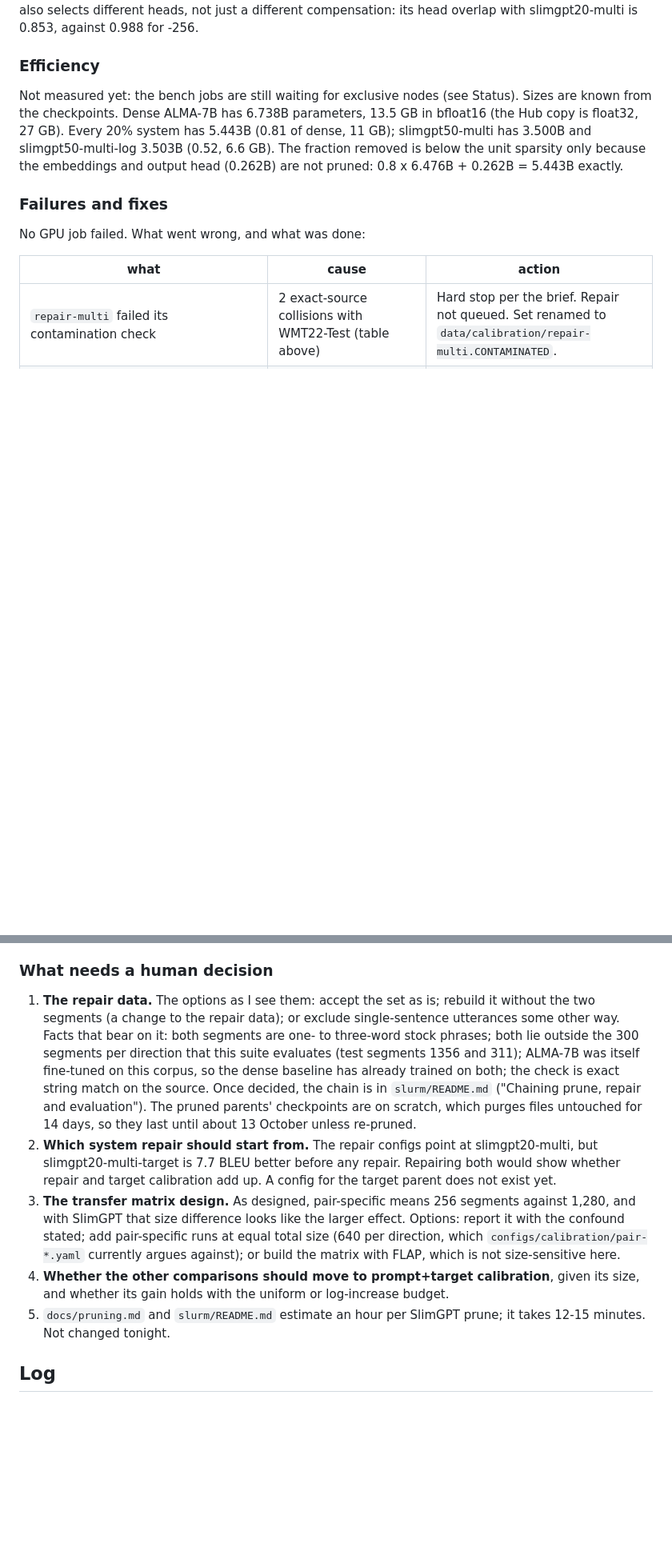
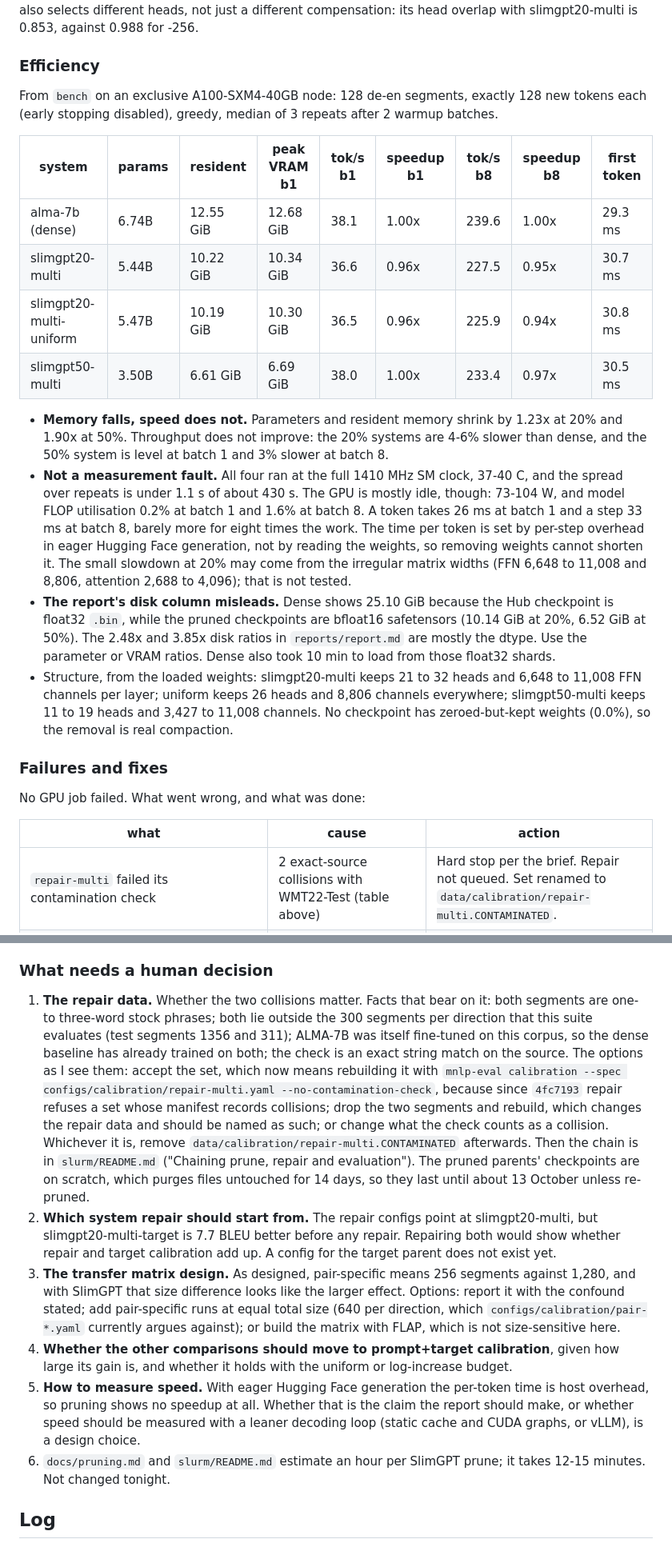
Before and after one commit to Stasieniec/small-mnlp-eval, a Markdown page: docs/overnight-2026-09-29.md, 2 parts joined by grey strips. Shown at 80% size. Drawn GitHub-style; blank space fills up the shorter version.

Commit message:
Finish the write-up with the bench results
Bench ran after waiting three hours for exclusive nodes. Pruning shrinks
parameters and resident memory 1.23x at 20% and 1.90x at 50% but gives no
speedup (0.94-1.00x dense), because eager generation on this harness is
bound by per-step overhead, not by weight reads; clocks and temperatures
rule out throttling. The report's disk ratios compare a float32 dense
checkpoint with bfloat16 pruned ones, which the write-up and README flag.

Also records the final compute (14.6 GPU-hours, 1,873 SBU) and spells out
that accepting the repair set now needs a deliberate rebuild with
--no-contamination-check.

Co-Authored-By: Claude Opus 5.5 <noreply@anthropic.com>
Claude-Session: https://claude.ai/code/session_01GxwBPPwTJ2TDzgdDJrZtuD

```diff
--- a/docs/overnight-2026-09-29.md
+++ b/docs/overnight-2026-09-29.md
@@ -300,13 +303,41 @@ slimgpt20-multi is 0.853, against 0.988 for -256.
 
 ### Efficiency
 
-Not measured yet: the bench jobs are still waiting for exclusive nodes (see
-Status). Sizes are known from the checkpoints. Dense ALMA-7B has 6.738B
-parameters, 13.5 GB in bfloat16 (the Hub copy is float32, 27 GB). Every 20%
-system has 5.443B (0.81 of dense, 11 GB); slimgpt50-multi has 3.500B and
-slimgpt50-multi-log 3.503B (0.52, 6.6 GB). The fraction removed is below
-the unit sparsity only because the embeddings and output head (0.262B) are
-not pruned: 0.8 x 6.476B + 0.262B = 5.443B exactly.
+From `bench` on an exclusive A100-SXM4-40GB node: 128 de-en segments,
+exactly 128 new tokens each (early stopping disabled), greedy, median of
+3 repeats after 2 warmup batches.
+
+| system | params | resident | peak VRAM b1 | tok/s b1 | speedup b1 | tok/s b8 | speedup b8 | first token |
+| --- | --- | --- | --- | --- | --- | --- | --- | --- |
+| alma-7b (dense) | 6.74B | 12.55 GiB | 12.68 GiB | 38.1 | 1.00x | 239.6 | 1.00x | 29.3 ms |
+| slimgpt20-multi | 5.44B | 10.22 GiB | 10.34 GiB | 36.6 | 0.96x | 227.5 | 0.95x | 30.7 ms |
+| slimgpt20-multi-uniform | 5.47B | 10.19 GiB | 10.30 GiB | 36.5 | 0.96x | 225.9 | 0.94x | 30.8 ms |
+| slimgpt50-multi | 3.50B | 6.61 GiB | 6.69 GiB | 38.0 | 1.00x | 233.4 | 0.97x | 30.5 ms |
+
+- **Memory falls, speed does not.** Parameters and resident memory shrink
+  by 1.23x at 20% and 1.90x at 50%. Throughput does not improve: the 20%
+  systems are 4-6% slower than dense, and the 50% system is level at batch
+  1 and 3% slower at batch 8.
+- **Not a measurement fault.** All four ran at the full 1410 MHz SM clock,
+  37-40 C, and the spread over repeats is under 1.1 s of about 430 s. The
+  GPU is mostly idle, though: 73-104 W, and model FLOP utilisation 0.2% at
+  batch 1 and 1.6% at batch 8. A token takes 26 ms at batch 1 and a step
+  33 ms at batch 8, barely more for eight times the work. The time per
+  token is set by per-step overhead in eager Hugging Face generation, not
+  by reading the weights, so removing weights cannot shorten it. The small
+  slowdown at 20% may come from the irregular matrix widths (FFN 6,648 to
+  11,008 and 8,806, attention 2,688 to 4,096); that is not tested.
+- **The report's disk column misleads.** Dense shows 25.10 GiB because the
+  Hub checkpoint is float32 `.bin`, while the pruned checkpoints are
+  bfloat16 safetensors (10.14 GiB at 20%, 6.52 GiB at 50%). The 2.48x and
+  3.85x disk ratios in `reports/report.md` are mostly the dtype. Use the
+  parameter or VRAM ratios. Dense also took 10 min to load from those
+  float32 shards.
+- Structure, from the loaded weights: slimgpt20-multi keeps 21 to 32 heads
+  and 6,648 to 11,008 FFN channels per layer; uniform keeps 26 heads and
+  8,806 channels everywhere; slimgpt50-multi keeps 11 to 19 heads and 3,427
+  to 11,008 channels. No checkpoint has zeroed-but-kept weights (0.0%), so
+  the removal is real compaction.
 
 ### Failures and fixes
 
@@ -340,15 +371,20 @@ differs from the brief:
 
 ### What needs a human decision
 
-1. **The repair data.** The options as I see them: accept the set as is;
-   rebuild it without the two segments (a change to the repair data); or
-   exclude single-sentence utterances some other way. Facts that bear on
-   it: both segments are one- to three-word stock phrases; both lie outside
-   the 300 segments per direction that this suite evaluates (test segments
-   1356 and 311); ALMA-7B was itself fine-tuned on this corpus, so the
-   dense baseline has already trained on both; the check is exact string
-   match on the source. Once decided, the chain is in `slurm/README.md`
-   ("Chaining prune, repair and evaluation"). The pruned parents'
+1. **The repair data.** Whether the two collisions matter. Facts that
+   bear on it: both segments are one- to three-word stock phrases; both lie
+   outside the 300 segments per direction that this suite evaluates (test
+   segments 1356 and 311); ALMA-7B was itself fine-tuned on this corpus, so
+   the dense baseline has already trained on both; the check is an exact
+   string match on the source. The options as I see them: accept the set,
+   which now means rebuilding it with `mnlp-eval calibration --spec
+   configs/calibration/repair-multi.yaml --no-contamination-check`, because
+   since `4fc7193` repair refuses a set whose manifest records collisions;
+   drop the two segments and rebuild, which changes the repair data and
+   should be named as such; or change what the check counts as a
+   collision. Whichever it is, remove `data/calibration/repair-multi.CONTAMINATED`
+   afterwards. Then the chain is in `slurm/README.md` ("Chaining prune,
+   repair and evaluation"). The pruned parents'
    checkpoints are on scratch, which purges files untouched for 14 days,
    so they last until about 13 October unless re-pruned.
 2. **Which system repair should start from.** The repair configs point at
@@ -362,9 +398,14 @@ differs from the brief:
    `configs/calibration/pair-*.yaml` currently argues against); or build
    the matrix with FLAP, which is not size-sensitive here.
 4. **Whether the other comparisons should move to prompt+target
-   calibration**, given its size, and whether its gain holds with the
+   calibration**, given how large its gain is, and whether it holds with the
    uniform or log-increase budget.
-5. `docs/pruning.md` and `slurm/README.md` estimate an hour per SlimGPT
+5. **How to measure speed.** With eager Hugging Face generation the
+   per-token time is host overhead, so pruning shows no speedup at all.
+   Whether that is the claim the report should make, or whether speed
+   should be measured with a leaner decoding loop (static cache and CUDA
+   graphs, or vLLM), is a design choice.
+6. `docs/pruning.md` and `slurm/README.md` estimate an hour per SlimGPT
    prune; it takes 12-15 minutes. Not changed tonight.
 
 ## Log
```
Also changed, not shown: other parts of docs/overnight-2026-09-29.md (+24 -10 lines), README.md (+7 -0 lines).
